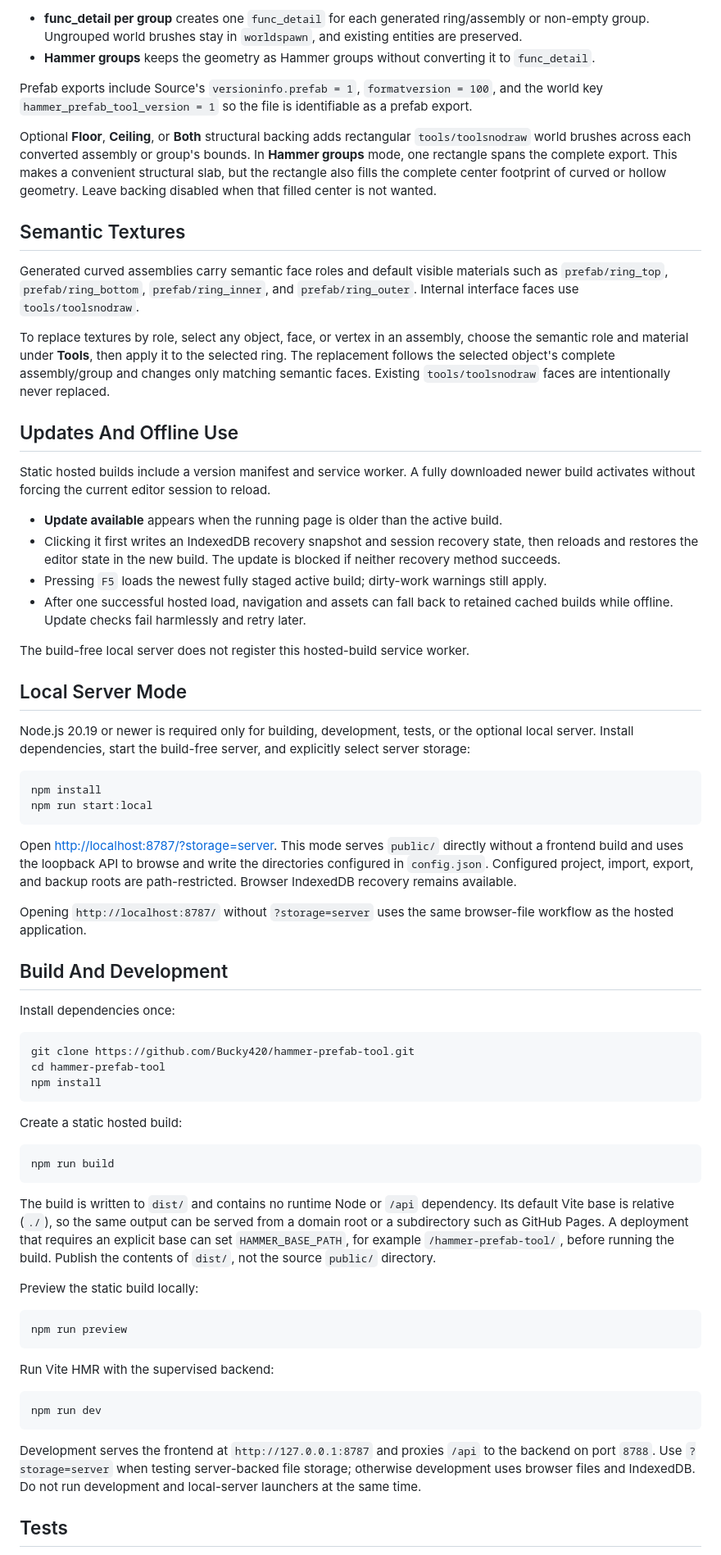
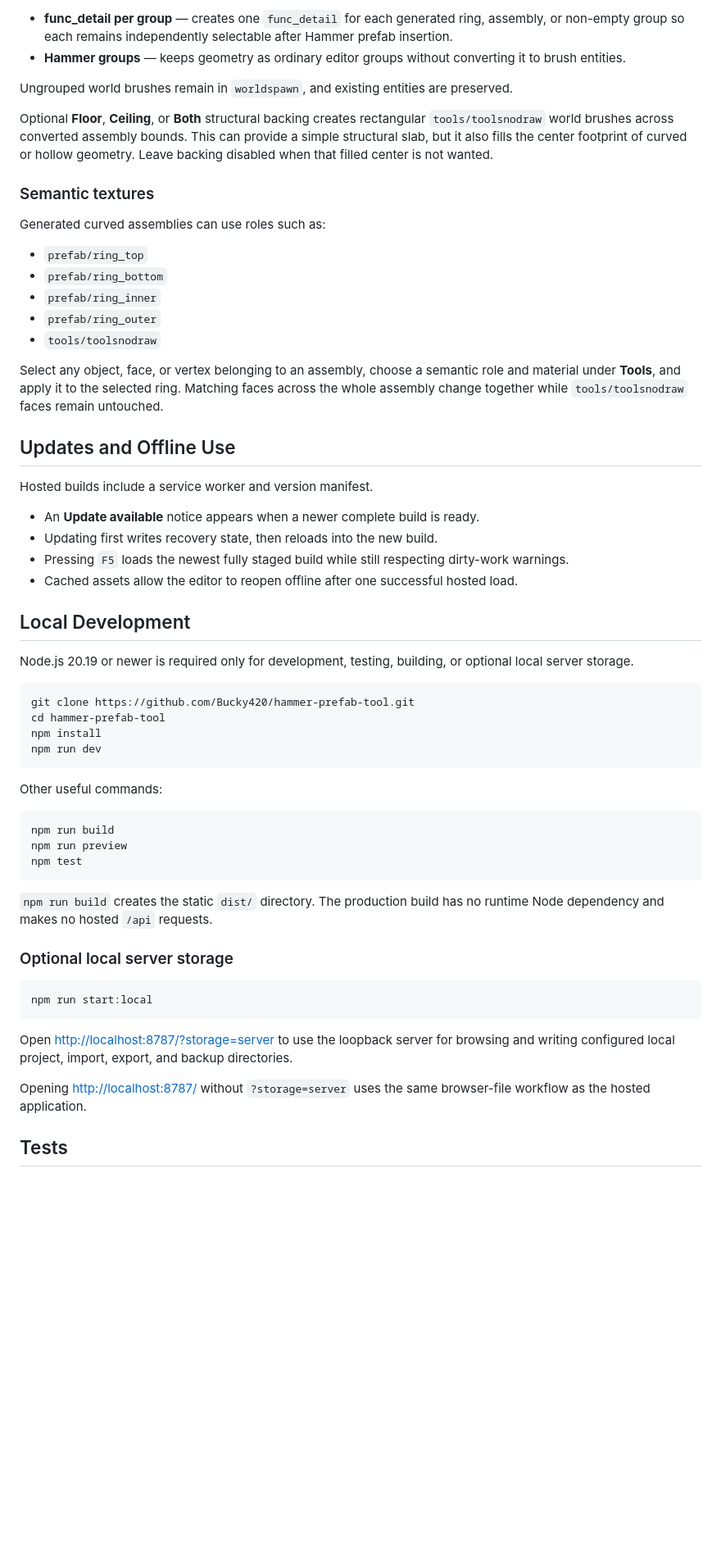
Before and after one commit to Bucky420/hammer-prefab-tool, a Markdown page: README.md, the part around one of its changes. Shown at 82% size. Drawn GitHub-style; blank space fills up the shorter version.

````diff
--- a/README.md
+++ b/README.md
@@ -82,72 +81,62 @@ Autosave is recovery, not a replacement for saving a `.hptproject.json` file.
 
-- **func_detail per group** creates one `func_detail` for each generated ring/assembly or non-empty group. Ungrouped world brushes stay in `worldspawn`, and existing entities are preserved.
-- **Hammer groups** keeps the geometry as Hammer groups without converting it to `func_detail`.
+- **func_detail per group** — creates one `func_detail` for each generated ring, assembly, or non-empty group so each remains independently selectable after Hammer prefab insertion.
+- **Hammer groups** — keeps geometry as ordinary editor groups without converting it to brush entities.
 
-Prefab exports include Source's `versioninfo.prefab = 1`, `formatversion = 100`, and the world key `hammer_prefab_tool_version = 1` so the file is identifiable as a prefab export.
+Ungrouped world brushes remain in `worldspawn`, and existing entities are preserved.
 
-Optional **Floor**, **Ceiling**, or **Both** structural backing adds rectangular `tools/toolsnodraw` world brushes across each converted assembly or group's bounds. In **Hammer groups** mode, one rectangle spans the complete export. This makes a convenient structural slab, but the rectangle also fills the complete center footprint of curved or hollow geometry. Leave backing disabled when that filled center is not wanted.
+Optional **Floor**, **Ceiling**, or **Both** structural backing creates rectangular `tools/toolsnodraw` world brushes across converted assembly bounds. This can provide a simple structural slab, but it also fills the center footprint of curved or hollow geometry. Leave backing disabled when that filled center is not wanted.
 
-## Semantic Textures
+### Semantic textures
 
-Generated curved assemblies carry semantic face roles and default visible materials such as `prefab/ring_top`, `prefab/ring_bottom`, `prefab/ring_inner`, and `prefab/ring_outer`. Internal interface faces use `tools/toolsnodraw`.
+Generated curved assemblies can use roles such as:
 
-To replace textures by role, select any object, face, or vertex in an assembly, choose the semantic role and material under **Tools**, then apply it to the selected ring. The replacement follows the selected object's complete assembly/group and changes only matching semantic faces. Existing `tools/toolsnodraw` faces are intentionally never replaced.
+- `prefab/ring_top`
+- `prefab/ring_bottom`
+- `prefab/ring_inner`
+- `prefab/ring_outer`
+- `tools/toolsnodraw`
 
-## Updates And Offline Use
+Select any object, face, or vertex belonging to an assembly, choose a semantic role and material under **Tools**, and apply it to the selected ring. Matching faces across the whole assembly change together while `tools/toolsnodraw` faces remain untouched.
 
-Static hosted builds include a version manifest and service worker. A fully downloaded newer build activates without forcing the current editor session to reload.
+## Updates and Offline Use
 
-- **Update available** appears when the running page is older than the active build.
-- Clicking it first writes an IndexedDB recovery snapshot and session recovery state, then reloads and restores the editor state in the new build. The update is blocked if neither recovery method succeeds.
-- Pressing `F5` loads the newest fully staged active build; dirty-work warnings still apply.
-- After one successful hosted load, navigation and assets can fall back to retained cached builds while offline. Update checks fail harmlessly and retry later.
+Hosted builds include a service worker and version manifest.
 
-The build-free local server does not register this hosted-build service worker.
+- An **Update available** notice appears when a newer complete build is ready.
+- Updating first writes recovery state, then reloads into the new build.
+- Pressing `F5` loads the newest fully staged build while still respecting dirty-work warnings.
+- Cached assets allow the editor to reopen offline after one successful hosted load.
 
-## Local Server Mode
+## Local Development
 
-Node.js 20.19 or newer is required only for building, development, tests, or the optional local server. Install dependencies, start the build-free server, and explicitly select server storage:
-
-```bat
-npm install
-npm run start:local
-```
-
-Open [http://localhost:8787/?storage=server](http://localhost:8787/?storage=server). This mode serves `public/` directly without a frontend build and uses the loopback API to browse and write the directories configured in `config.json`. Configured project, import, export, and backup roots are path-restricted. Browser IndexedDB recovery remains available.
-
-Opening `http://localhost:8787/` without `?storage=server` uses the same browser-file workflow as the hosted application.
-
-## Build And Development
-
-Install dependencies once:
+Node.js 20.19 or newer is required only for development, testing, building, or optional local server storage.
 
 ```bat
 git clone https://github.com/Bucky420/hammer-prefab-tool.git
 cd hammer-prefab-tool
 npm install
+npm run dev
 ```
 
-Create a static hosted build:
+Other useful commands:
 
 ```bat
 npm run build
+npm run preview
+npm test
 ```
 
-The build is written to `dist/` and contains no runtime Node or `/api` dependency. Its default Vite base is relative (`./`), so the same output can be served from a domain root or a subdirectory such as GitHub Pages. A deployment that requires an explicit base can set `HAMMER_BASE_PATH`, for example `/hammer-prefab-tool/`, before running the build. Publish the contents of `dist/`, not the source `public/` directory.
+`npm run build` creates the static `dist/` directory. The production build has no runtime Node dependency and makes no hosted `/api` requests.
 
-Preview the static build locally:
+### Optional local server storage
 
 ```bat
-npm run preview
+npm run start:local
 ```
 
-Run Vite HMR with the supervised backend:
+Open [http://localhost:8787/?storage=server](http://localhost:8787/?storage=server) to use the loopback server for browsing and writing configured local project, import, export, and backup directories.
 
-```bat
-npm run dev
-```
-
-Development serves the frontend at `http://127.0.0.1:8787` and proxies `/api` to the backend on port `8788`. Use `?storage=server` when testing server-backed file storage; otherwise development uses browser files and IndexedDB. Do not run development and local-server launchers at the same time.
+Opening [http://localhost:8787/](http://localhost:8787/) without `?storage=server` uses the same browser-file workflow as the hosted application.
 
 ## Tests
 
````
Also changed, not shown: other parts of README.md (+49 -60 lines).
